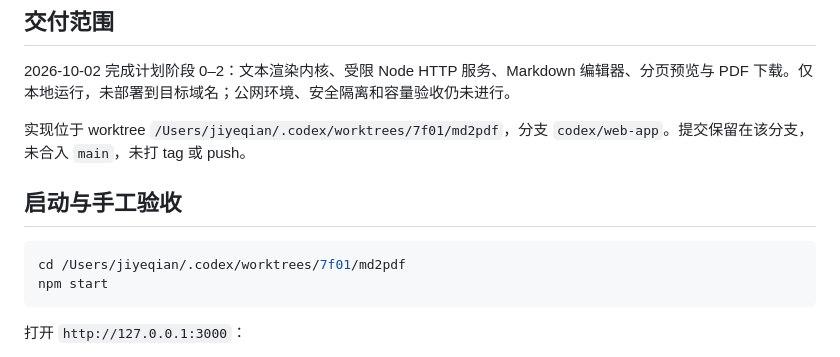
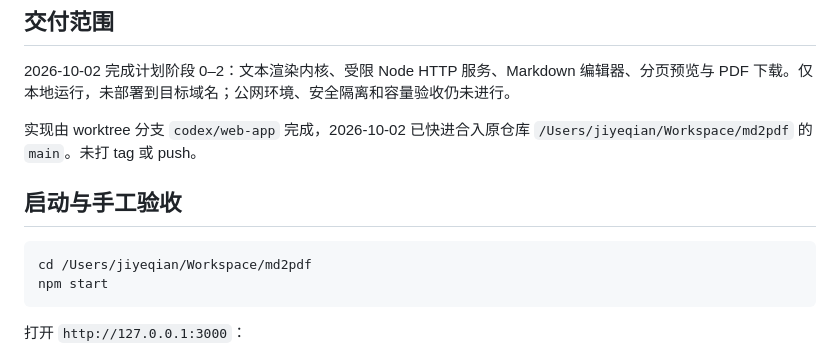
Before and after one commit to jiyeqian/md2pdf, a Markdown page: docs/web-app-acceptance.md, the part around the change. Rendered like a GitHub page.

Commit message:
docs(web): record main integration

````diff
--- a/docs/web-app-acceptance.md
+++ b/docs/web-app-acceptance.md
@@ -4,12 +4,12 @@
 
 2026-10-02 完成计划阶段 0–2：文本渲染内核、受限 Node HTTP 服务、Markdown 编辑器、分页预览与 PDF 下载。仅本地运行，未部署到目标域名；公网环境、安全隔离和容量验收仍未进行。
 
-实现位于 worktree `/Users/jiyeqian/.codex/worktrees/7f01/md2pdf`，分支 `codex/web-app`。提交保留在该分支，未合入 `main`，未打 tag 或 push。
+实现由 worktree 分支 `codex/web-app` 完成，2026-10-02 已快进合入原仓库 `/Users/jiyeqian/Workspace/md2pdf` 的 `main`。未打 tag 或 push。
 
 ## 启动与手工验收
 
 ```bash
-cd /Users/jiyeqian/.codex/worktrees/7f01/md2pdf
+cd /Users/jiyeqian/Workspace/md2pdf
 npm start
 ```
 
````
